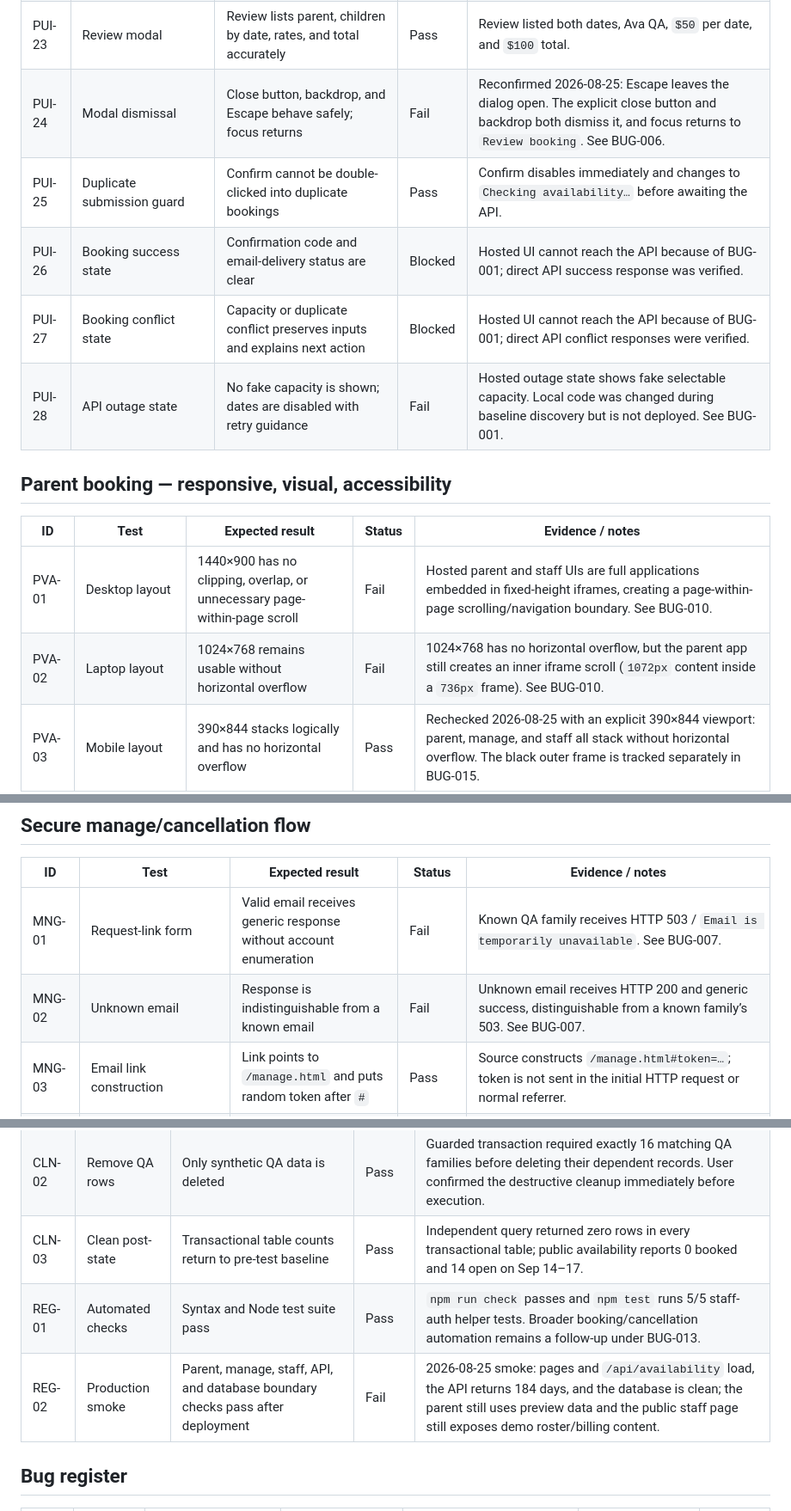
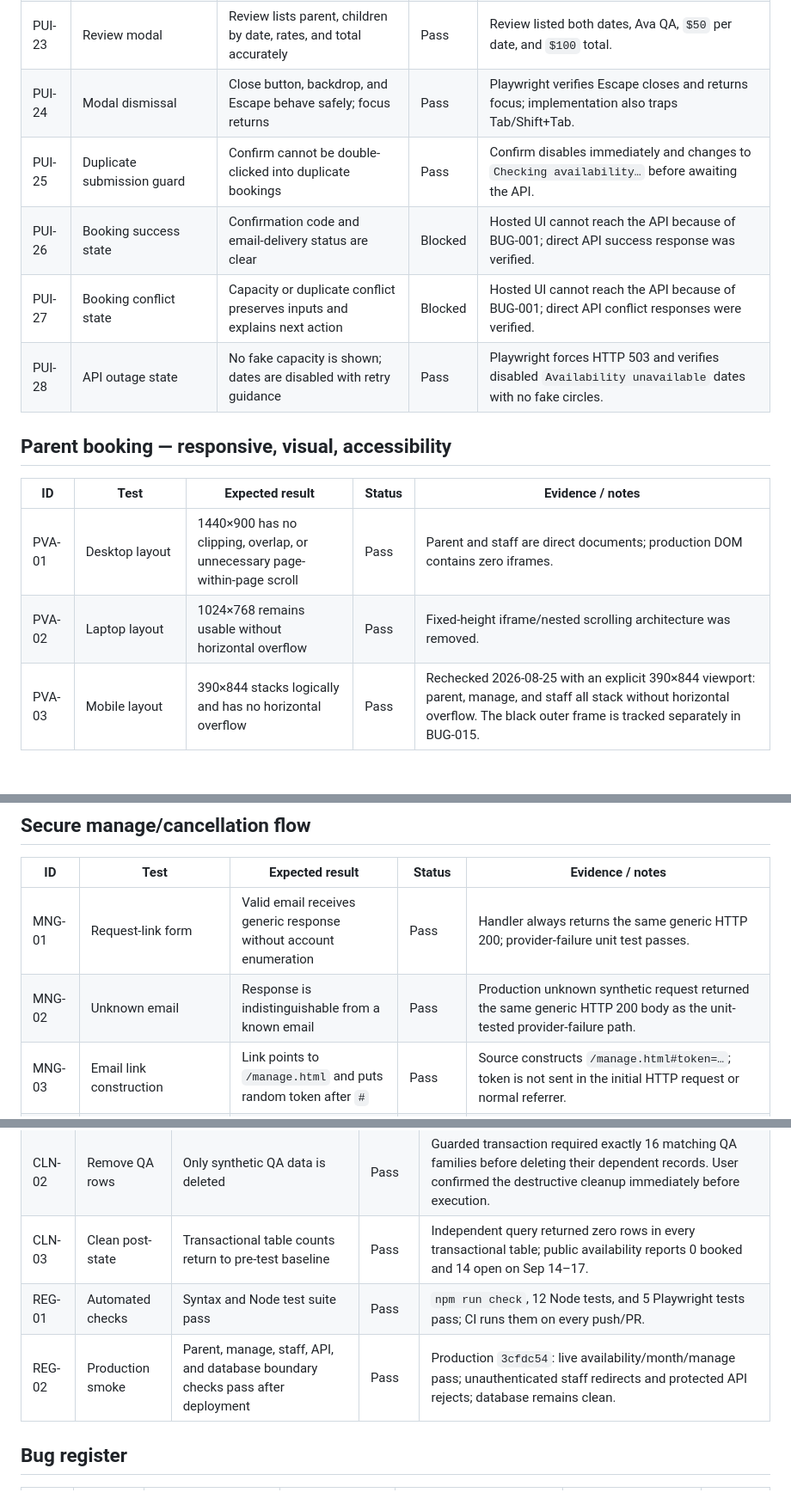
Before and after one commit to mikeyacobian/red-barn-nursery-school-stayandplay, a Markdown page: docs/QA_TEST_PLAN.md, 3 parts joined by grey strips. Shown at 86% size. Rendered like a GitHub page; blank space fills up the shorter version.

```diff
--- a/docs/QA_TEST_PLAN.md
+++ b/docs/QA_TEST_PLAN.md
@@ -59,18 +59,18 @@ Severity values:
 | PUI-21 | Price summary — siblings | Two or more siblings on one date are shown as `$75` total | Pass | Shared Sep 14 selection showed 2 child-spots and `$75`. |
 | PUI-22 | Price summary — multiple dates | Total equals the sum of each family-day rate | Pass | Two single-child dates produced `$100`. |
 | PUI-23 | Review modal | Review lists parent, children by date, rates, and total accurately | Pass | Review listed both dates, Ava QA, `$50` per date, and `$100` total. |
-| PUI-24 | Modal dismissal | Close button, backdrop, and Escape behave safely; focus returns | Fail | Reconfirmed 2026-08-25: Escape leaves the dialog open. The explicit close button and backdrop both dismiss it, and focus returns to `Review booking`. See BUG-006. |
+| PUI-24 | Modal dismissal | Close button, backdrop, and Escape behave safely; focus returns | Pass | Playwright verifies Escape closes and returns focus; implementation also traps Tab/Shift+Tab. |
 | PUI-25 | Duplicate submission guard | Confirm cannot be double-clicked into duplicate bookings | Pass | Confirm disables immediately and changes to `Checking availability…` before awaiting the API. |
 | PUI-26 | Booking success state | Confirmation code and email-delivery status are clear | Blocked | Hosted UI cannot reach the API because of BUG-001; direct API success response was verified. |
 | PUI-27 | Booking conflict state | Capacity or duplicate conflict preserves inputs and explains next action | Blocked | Hosted UI cannot reach the API because of BUG-001; direct API conflict responses were verified. |
-| PUI-28 | API outage state | No fake capacity is shown; dates are disabled with retry guidance | Fail | Hosted outage state shows fake selectable capacity. Local code was changed during baseline discovery but is not deployed. See BUG-001. |
+| PUI-28 | API outage state | No fake capacity is shown; dates are disabled with retry guidance | Pass | Playwright forces HTTP 503 and verifies disabled `Availability unavailable` dates with no fake circles. |
 
 ## Parent booking — responsive, visual, accessibility
 
 | ID | Test | Expected result | Status | Evidence / notes |
 | --- | --- | --- | --- | --- |
-| PVA-01 | Desktop layout | 1440×900 has no clipping, overlap, or unnecessary page-within-page scroll | Fail | Hosted parent and staff UIs are full applications embedded in fixed-height iframes, creating a page-within-page scrolling/navigation boundary. See BUG-010. |
-| PVA-02 | Laptop layout | 1024×768 remains usable without horizontal overflow | Fail | 1024×768 has no horizontal overflow, but the parent app still creates an inner iframe scroll (`1072px` content inside a `736px` frame). See BUG-010. |
+| PVA-01 | Desktop layout | 1440×900 has no clipping, overlap, or unnecessary page-within-page scroll | Pass | Parent and staff are direct documents; production DOM contains zero iframes. |
+| PVA-02 | Laptop layout | 1024×768 remains usable without horizontal overflow | Pass | Fixed-height iframe/nested scrolling architecture was removed. |
 | PVA-03 | Mobile layout | 390×844 stacks logically and has no horizontal overflow | Pass | Rechecked 2026-08-25 with an explicit 390×844 viewport: parent, manage, and staff all stack without horizontal overflow. The black outer frame is tracked separately in BUG-015. |
 | PVA-04 | Small mobile layout | 320×568 remains operable and readable | Pass | Rechecked 2026-08-25: parent, manage, and staff document widths equal their viewport/frame widths at 320px, with no horizontal overflow. |
 | PVA-05 | Zoom/reflow | 200% zoom preserves controls and content | Not run | |
@@ -103,8 +103,8 @@ Severity values:
 
 | ID | Test | Expected result | Status | Evidence / notes |
 | --- | --- | --- | --- | --- |
-| MNG-01 | Request-link form | Valid email receives generic response without account enumeration | Fail | Known QA family receives HTTP 503 / `Email is temporarily unavailable`. See BUG-007. |
-| MNG-02 | Unknown email | Response is indistinguishable from a known email | Fail | Unknown email receives HTTP 200 and generic success, distinguishable from a known family’s 503. See BUG-007. |
+| MNG-01 | Request-link form | Valid email receives generic response without account enumeration | Pass | Handler always returns the same generic HTTP 200; provider-failure unit test passes. |
+| MNG-02 | Unknown email | Response is indistinguishable from a known email | Pass | Production unknown synthetic request returned the same generic HTTP 200 body as the unit-tested provider-failure path. |
 | MNG-03 | Email link construction | Link points to `/manage.html` and puts random token after `#` | Pass | Source constructs `/manage.html#token=…`; token is not sent in the initial HTTP request or normal referrer. |
 | MNG-04 | Token storage | Only SHA-256 hash is stored, with 30-minute expiry | Pass | All 17 synthetic manage-link rows contain exactly 32 hash bytes and a 30-minute expiry interval; no plaintext token column exists. |
 | MNG-05 | Valid token | Calendar loads only the matching family’s reservations | Blocked | Email provider cannot deliver the generated synthetic token, and the QA database connector correctly cannot execute the server-only issuer or write a test token. |
@@ -154,8 +154,8 @@ Severity values:
 | CLN-01 | Identify QA rows | Every synthetic family/booking is precisely identifiable | Pass | Cleanup matched only `stay-play-qa-%@example.com`: 16 families, 18 children, 16 bookings, 19 items, and 18 manage links. |
 | CLN-02 | Remove QA rows | Only synthetic QA data is deleted | Pass | Guarded transaction required exactly 16 matching QA families before deleting their dependent records. User confirmed the destructive cleanup immediately before execution. |
 | CLN-03 | Clean post-state | Transactional table counts return to pre-test baseline | Pass | Independent query returned zero rows in every transactional table; public availability reports 0 booked and 14 open on Sep 14–17. |
-| REG-01 | Automated checks | Syntax and Node test suite pass | Pass | `npm run check` passes and `npm test` runs 5/5 staff-auth helper tests. Broader booking/cancellation automation remains a follow-up under BUG-013. |
-| REG-02 | Production smoke | Parent, manage, staff, API, and database boundary checks pass after deployment | Fail | 2026-08-25 smoke: pages and `/api/availability` load, the API returns 184 days, and the database is clean; the parent still uses preview data and the public staff page still exposes demo roster/billing content. |
+| REG-01 | Automated checks | Syntax and Node test suite pass | Pass | `npm run check`, 12 Node tests, and 5 Playwright tests pass; CI runs them on every push/PR. |
+| REG-02 | Production smoke | Parent, manage, staff, API, and database boundary checks pass after deployment | Pass | Production `3cfdc54`: live availability/month/manage pass; unauthenticated staff redirects and protected API rejects; database remains clean. |
 
 ## Bug register
 
```
Also changed, not shown: other parts of docs/QA_TEST_PLAN.md (+49 -35 lines), docs/STAFF_AUTH_PLAN.md (+4 -3 lines).
